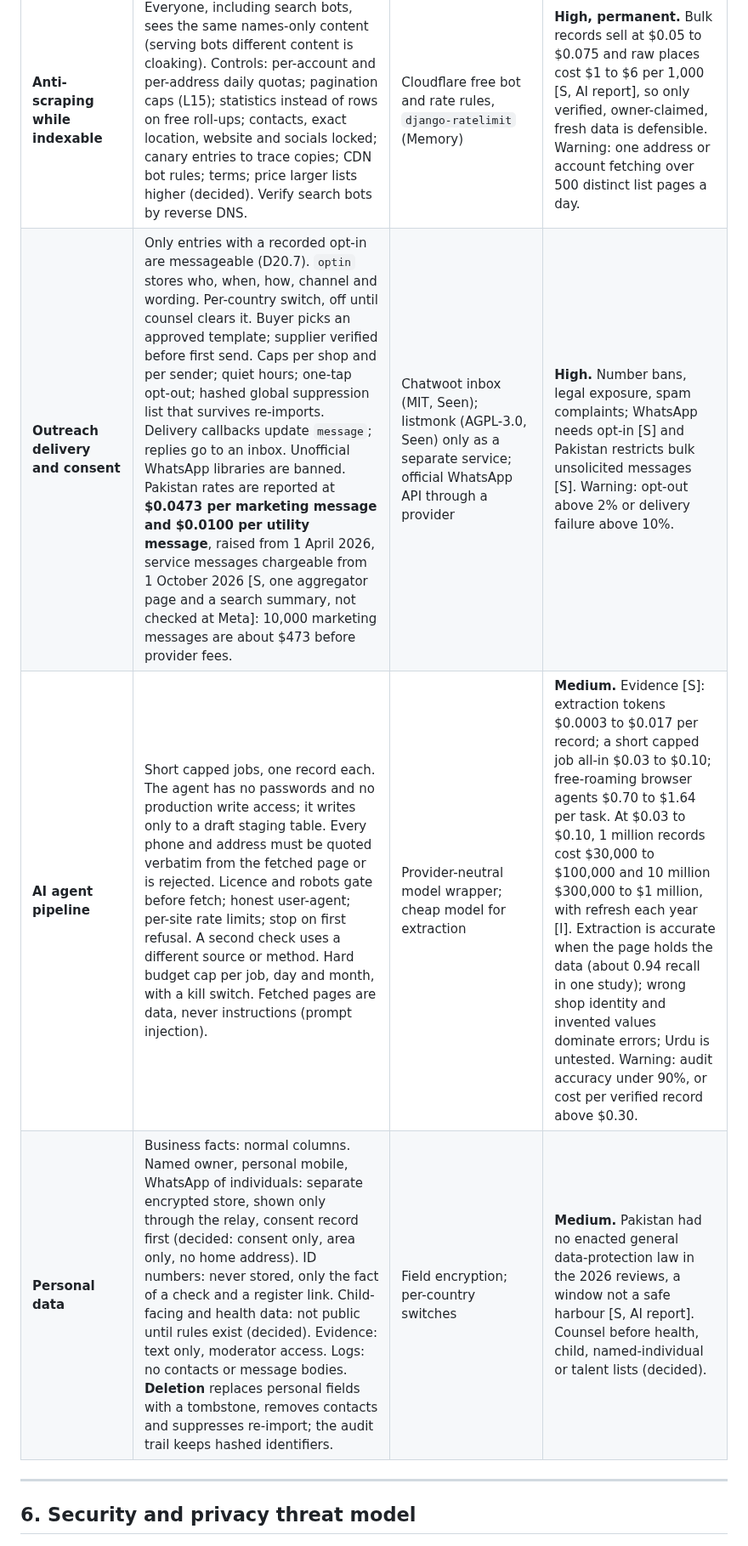
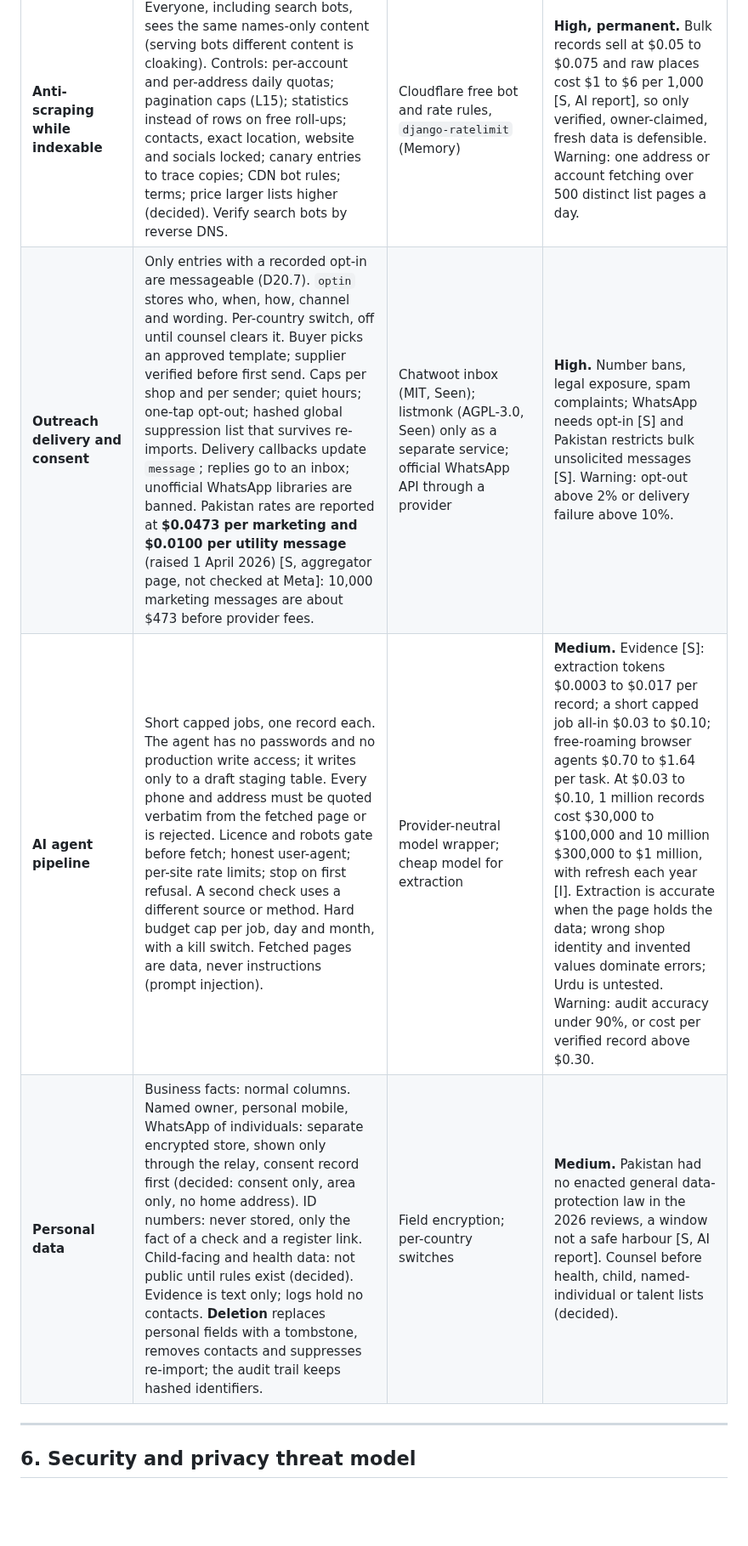
Before and after one commit to ahmadensari/Alllists.org, a Markdown page: reports/Project analysis - technical.md, the part around one of its changes. Shown at 85% size. Rendered like a GitHub page; blank space fills up the shorter version.

```diff
--- a/reports/Project analysis - technical.md
+++ b/reports/Project analysis - technical.md
@@ -246,9 +233,9 @@ Licence grades follow `docs/REUSE_AND_TOOLS.md`: File (licence file read), Seen
 | **Verification state machine** | `verification_event` is append-only; a projection holds the current chip per entry and field group. States: `none, pending, verified, expired, revoked`. Guards in code and constraints: the surveyor is never the contributor who added the entry; the owner chip needs a successful claim; an AI check must use a different source or method from the draft (D20.2); every chip expires and a scheduler drops it. Payout reads only owner and surveyor events. Canary entries (fake shops only we know) and a 385-record quarterly audit catch cheats [S, AI report]. | Plain state table; `django-fsm` optional (Memory) | **Medium.** Rules are simple; human capacity is the limit (R05). Warning: a verifier whose audit accuracy is under 80%. |
 | **Revenue ledger** | Double entry: each sale is one transaction whose postings sum to zero (platform, each contributor, fees, tax, refund hold). Integer minor units plus currency. Rates come from `rate_phase` locked on `entry.phase_id` at creation (F3, to be confirmed). One line per contributor, rounded by largest remainder so pennies are conserved. Idempotency key on every sale and webhook; corrections are reversing transactions; the app database role has no update or delete right on ledger tables; a trigger rejects unbalanced transactions. **Property tests:** postings sum to zero; replayed webhook changes nothing; refund exactly reverses; payouts never exceed collections; result independent of entry order. | Plain Postgres ledger; Hypothesis (MPL-2.0, Memory); Formance (MIT, Seen) only if volume demands; TigerBeetle only at very high volume (Seen); `django-ledger` is bookkeeping, licence unknown (Seen); study Saleor payouts (BSD-3, File) | **Low likelihood, high impact** if done this way. The bigger risk is the open step trigger (F4): do not code payouts until it is decided; start with manual payment recording as the MVP says. Warning: any reconciliation difference. |
 | **Anti-scraping while indexable** | Everyone, including search bots, sees the same names-only content (serving bots different content is cloaking). Controls: per-account and per-address daily quotas; pagination caps (L15); statistics instead of rows on free roll-ups; contacts, exact location, website and socials locked; canary entries to trace copies; CDN bot rules; terms; price larger lists higher (decided). Verify search bots by reverse DNS. | Cloudflare free bot and rate rules, `django-ratelimit` (Memory) | **High, permanent.** Bulk records sell at $0.05 to $0.075 and raw places cost $1 to $6 per 1,000 [S, AI report], so only verified, owner-claimed, fresh data is defensible. Warning: one address or account fetching over 500 distinct list pages a day. |
-| **Outreach delivery and consent** | Only entries with a recorded opt-in are messageable (D20.7). `optin` stores who, when, how, channel and wording. Per-country switch, off until counsel clears it. Buyer picks an approved template; supplier verified before first send. Caps per shop and per sender; quiet hours; one-tap opt-out; hashed global suppression list that survives re-imports. Delivery callbacks update `message`; replies go to an inbox. Unofficial WhatsApp libraries are banned. Pakistan rates are reported at **$0.0473 per marketing message and $0.0100 per utility message**, raised from 1 April 2026, service messages chargeable from 1 October 2026 [S, one aggregator page and a search summary, not checked at Meta]: 10,000 marketing messages are about $473 before provider fees. | Chatwoot inbox (MIT, Seen); listmonk (AGPL-3.0, Seen) only as a separate service; official WhatsApp API through a provider | **High.** Number bans, legal exposure, spam complaints; WhatsApp needs opt-in [S] and Pakistan restricts bulk unsolicited messages [S]. Warning: opt-out above 2% or delivery failure above 10%. |
-| **AI agent pipeline** | Short capped jobs, one record each. The agent has no passwords and no production write access; it writes only to a draft staging table. Every phone and address must be quoted verbatim from the fetched page or is rejected. Licence and robots gate before fetch; honest user-agent; per-site rate limits; stop on first refusal. A second check uses a different source or method. Hard budget cap per job, day and month, with a kill switch. Fetched pages are data, never instructions (prompt injection). | Provider-neutral model wrapper; cheap model for extraction | **Medium.** Evidence [S]: extraction tokens $0.0003 to $0.017 per record; a short capped job all-in $0.03 to $0.10; free-roaming browser agents $0.70 to $1.64 per task. At $0.03 to $0.10, 1 million records cost $30,000 to $100,000 and 10 million $300,000 to $1 million, with refresh each year [I]. Extraction is accurate when the page holds the data (about 0.94 recall in one study); wrong shop identity and invented values dominate errors; Urdu is untested. Warning: audit accuracy under 90%, or cost per verified record above $0.30. |
-| **Personal data** | Business facts: normal columns. Named owner, personal mobile, WhatsApp of individuals: separate encrypted store, shown only through the relay, consent record first (decided: consent only, area only, no home address). ID numbers: never stored, only the fact of a check and a register link. Child-facing and health data: not public until rules exist (decided). Evidence: text only, moderator access. Logs: no contacts or message bodies. **Deletion** replaces personal fields with a tombstone, removes contacts and suppresses re-import; the audit trail keeps hashed identifiers. | Field encryption; per-country switches | **Medium.** Pakistan had no enacted general data-protection law in the 2026 reviews, a window not a safe harbour [S, AI report]. Counsel before health, child, named-individual or talent lists (decided). |
+| **Outreach delivery and consent** | Only entries with a recorded opt-in are messageable (D20.7). `optin` stores who, when, how, channel and wording. Per-country switch, off until counsel clears it. Buyer picks an approved template; supplier verified before first send. Caps per shop and per sender; quiet hours; one-tap opt-out; hashed global suppression list that survives re-imports. Delivery callbacks update `message`; replies go to an inbox; unofficial WhatsApp libraries are banned. Pakistan rates are reported at **$0.0473 per marketing and $0.0100 per utility message** (raised 1 April 2026) [S, aggregator page, not checked at Meta]: 10,000 marketing messages are about $473 before provider fees. | Chatwoot inbox (MIT, Seen); listmonk (AGPL-3.0, Seen) only as a separate service; official WhatsApp API through a provider | **High.** Number bans, legal exposure, spam complaints; WhatsApp needs opt-in [S] and Pakistan restricts bulk unsolicited messages [S]. Warning: opt-out above 2% or delivery failure above 10%. |
+| **AI agent pipeline** | Short capped jobs, one record each. The agent has no passwords and no production write access; it writes only to a draft staging table. Every phone and address must be quoted verbatim from the fetched page or is rejected. Licence and robots gate before fetch; honest user-agent; per-site rate limits; stop on first refusal. A second check uses a different source or method. Hard budget cap per job, day and month, with a kill switch. Fetched pages are data, never instructions (prompt injection). | Provider-neutral model wrapper; cheap model for extraction | **Medium.** Evidence [S]: extraction tokens $0.0003 to $0.017 per record; a short capped job all-in $0.03 to $0.10; free-roaming browser agents $0.70 to $1.64 per task. At $0.03 to $0.10, 1 million records cost $30,000 to $100,000 and 10 million $300,000 to $1 million, with refresh each year [I]. Extraction is accurate when the page holds the data; wrong shop identity and invented values dominate errors; Urdu is untested. Warning: audit accuracy under 90%, or cost per verified record above $0.30. |
+| **Personal data** | Business facts: normal columns. Named owner, personal mobile, WhatsApp of individuals: separate encrypted store, shown only through the relay, consent record first (decided: consent only, area only, no home address). ID numbers: never stored, only the fact of a check and a register link. Child-facing and health data: not public until rules exist (decided). Evidence is text only; logs hold no contacts. **Deletion** replaces personal fields with a tombstone, removes contacts and suppresses re-import; the audit trail keeps hashed identifiers. | Field encryption; per-country switches | **Medium.** Pakistan had no enacted general data-protection law in the 2026 reviews, a window not a safe harbour [S, AI report]. Counsel before health, child, named-individual or talent lists (decided). |
 
 ---
 
```
Also changed, not shown: other parts of reports/Project analysis - technical.md (+9 -22 lines).
